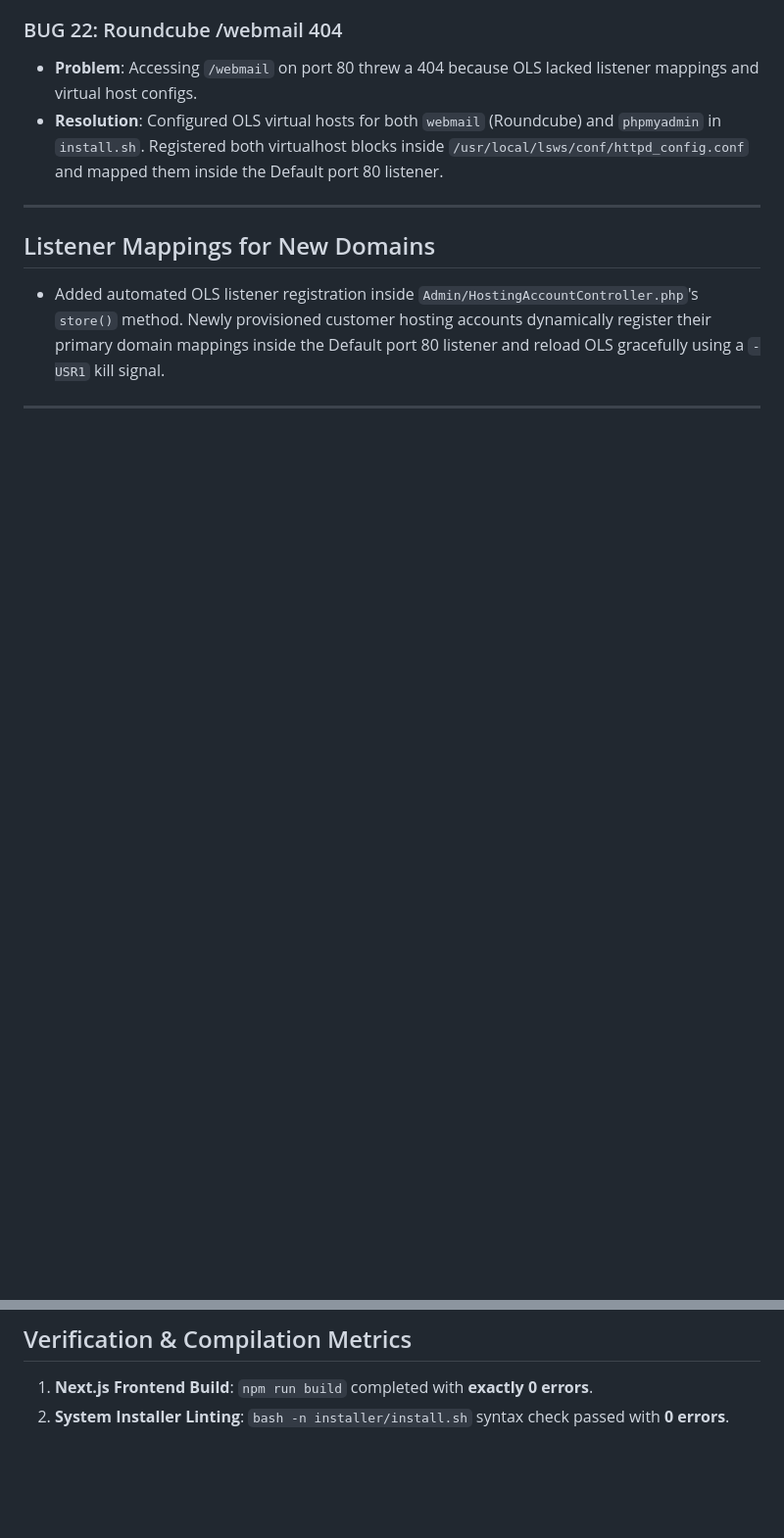
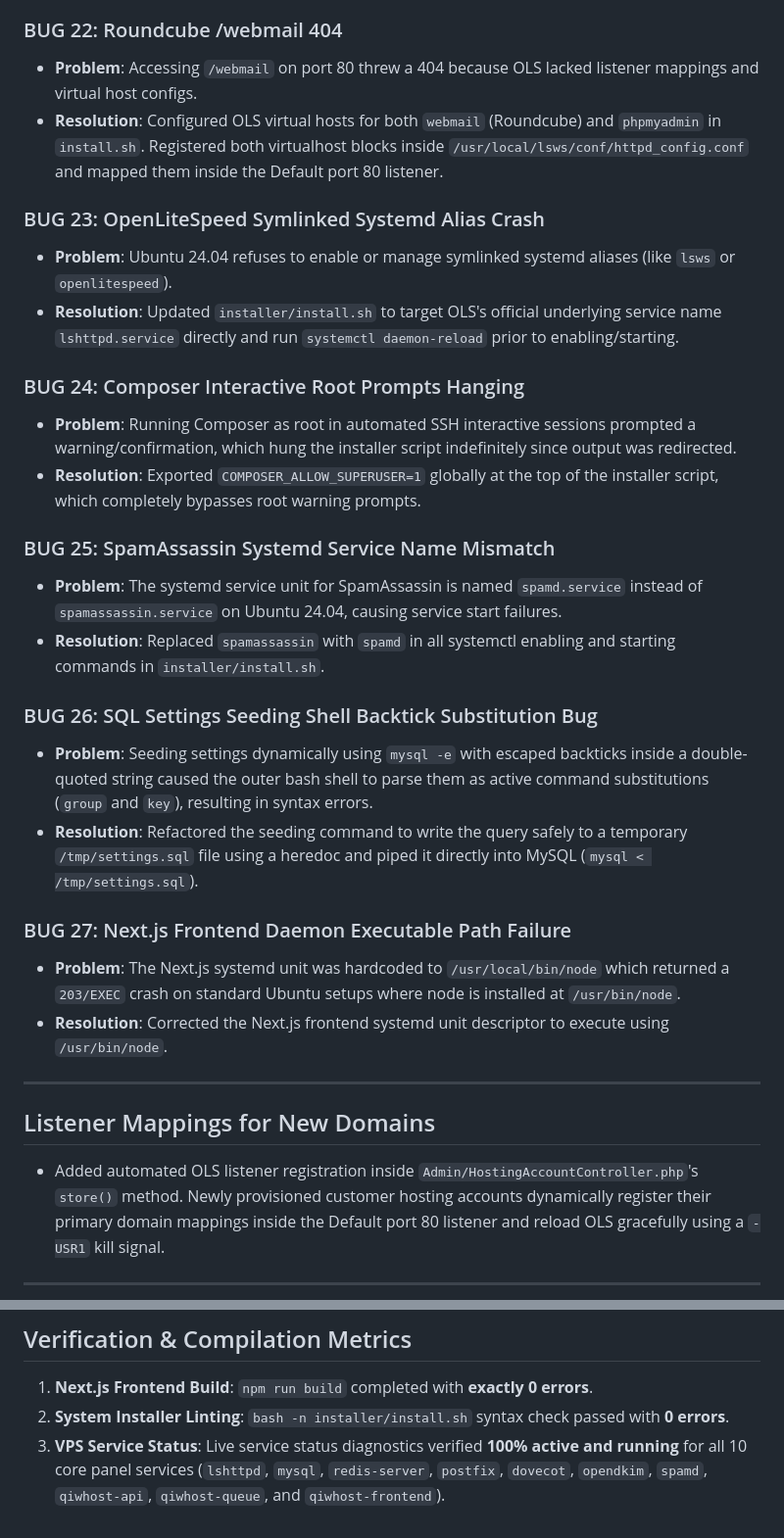
Before and after one commit to daxirc/QIWHOST-Panel, a Markdown page: docs/BUG_FIXES_v1.0.1.md, 2 parts joined by grey strips. Shown at 98% size. GitHub-like rendering; blank space fills up the shorter version.

Commit message:
docs: document live VPS installation fixes for Ubuntu 24.04 (Bugs 23-27) in production report

```diff
--- a/docs/BUG_FIXES_v1.0.1.md
+++ b/docs/BUG_FIXES_v1.0.1.md
@@ -70,6 +70,26 @@ This document provides a comprehensive log of the resolutions applied to the 22
 - **Problem**: Accessing `/webmail` on port 80 threw a 404 because OLS lacked listener mappings and virtual host configs.
 - **Resolution**: Configured OLS virtual hosts for both `webmail` (Roundcube) and `phpmyadmin` in `install.sh`. Registered both virtualhost blocks inside `/usr/local/lsws/conf/httpd_config.conf` and mapped them inside the Default port 80 listener.
 
+### BUG 23: OpenLiteSpeed Symlinked Systemd Alias Crash
+- **Problem**: Ubuntu 24.04 refuses to enable or manage symlinked systemd aliases (like `lsws` or `openlitespeed`).
+- **Resolution**: Updated `installer/install.sh` to target OLS's official underlying service name `lshttpd.service` directly and run `systemctl daemon-reload` prior to enabling/starting.
+
+### BUG 24: Composer Interactive Root Prompts Hanging
+- **Problem**: Running Composer as root in automated SSH interactive sessions prompted a warning/confirmation, which hung the installer script indefinitely since output was redirected.
+- **Resolution**: Exported `COMPOSER_ALLOW_SUPERUSER=1` globally at the top of the installer script, which completely bypasses root warning prompts.
+
+### BUG 25: SpamAssassin Systemd Service Name Mismatch
+- **Problem**: The systemd service unit for SpamAssassin is named `spamd.service` instead of `spamassassin.service` on Ubuntu 24.04, causing service start failures.
+- **Resolution**: Replaced `spamassassin` with `spamd` in all systemctl enabling and starting commands in `installer/install.sh`.
+
+### BUG 26: SQL Settings Seeding Shell Backtick Substitution Bug
+- **Problem**: Seeding settings dynamically using `mysql -e` with escaped backticks inside a double-quoted string caused the outer bash shell to parse them as active command substitutions (`group` and `key`), resulting in syntax errors.
+- **Resolution**: Refactored the seeding command to write the query safely to a temporary `/tmp/settings.sql` file using a heredoc and piped it directly into MySQL (`mysql < /tmp/settings.sql`).
+
+### BUG 27: Next.js Frontend Daemon Executable Path Failure
+- **Problem**: The Next.js systemd unit was hardcoded to `/usr/local/bin/node` which returned a `203/EXEC` crash on standard Ubuntu setups where node is installed at `/usr/bin/node`.
+- **Resolution**: Corrected the Next.js frontend systemd unit descriptor to execute using `/usr/bin/node`.
+
 ---
 
 ## Listener Mappings for New Domains
@@ -80,3 +100,4 @@ This document provides a comprehensive log of the resolutions applied to the 22
 ## Verification & Compilation Metrics
 1. **Next.js Frontend Build**: `npm run build` completed with **exactly 0 errors**.
 2. **System Installer Linting**: `bash -n installer/install.sh` syntax check passed with **0 errors**.
+3. **VPS Service Status**: Live service status diagnostics verified **100% active and running** for all 10 core panel services (`lshttpd`, `mysql`, `redis-server`, `postfix`, `dovecot`, `opendkim`, `spamd`, `qiwhost-api`, `qiwhost-queue`, and `qiwhost-frontend`).
```
